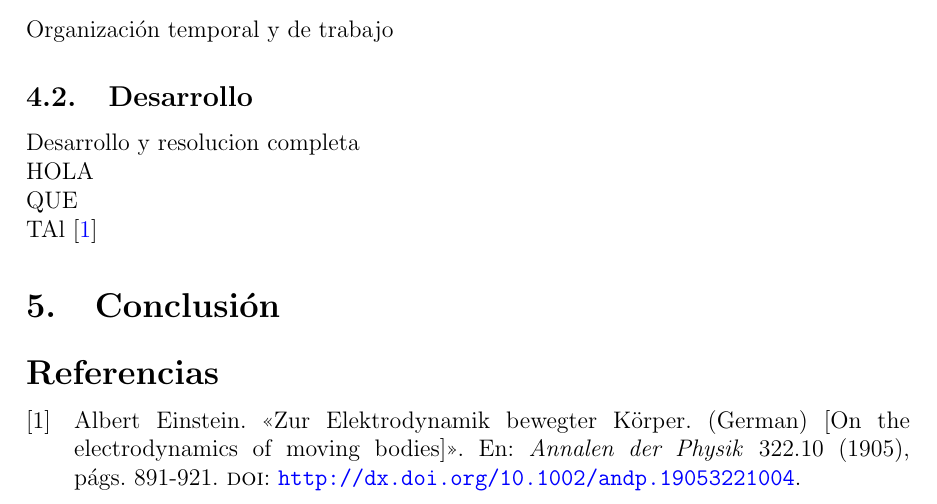
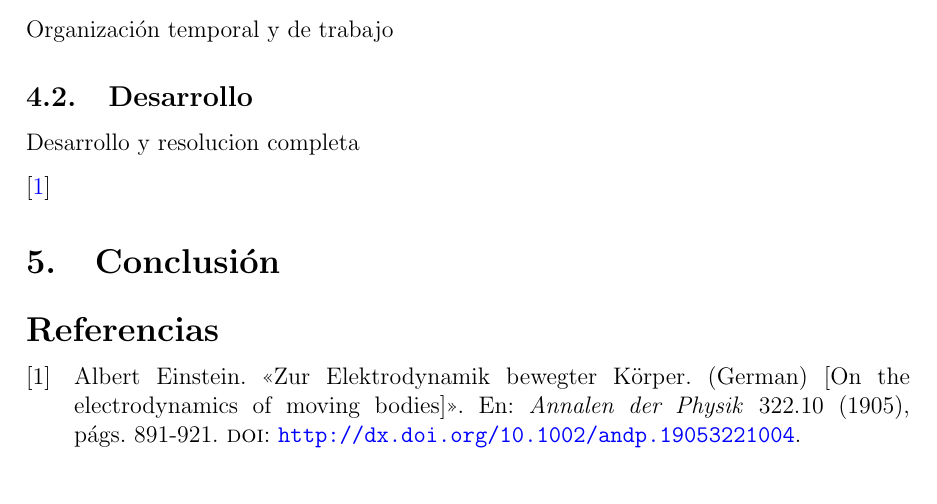
Before and after one commit to Alf-caput/NonVerbalAudioClassifier, a LaTeX document (doc/main.tex, which reads doc/Secciones/4_Resolucion.tex): part of page 4 of 4, cut so that both start at the same text. Compiled offline with pdfLaTeX.

Commit message:
borrado lo ultimo

```diff
--- a/doc/Secciones/4_Resolucion.tex
+++ b/doc/Secciones/4_Resolucion.tex
@@ -5,7 +5,5 @@ Organización temporal y de trabajo
 
 \subsection{Desarrollo}
 Desarrollo y resolucion completa
-\\ HOLA
-\\ QUE
-\\ TAl
+
 \cite{einstein}
```
